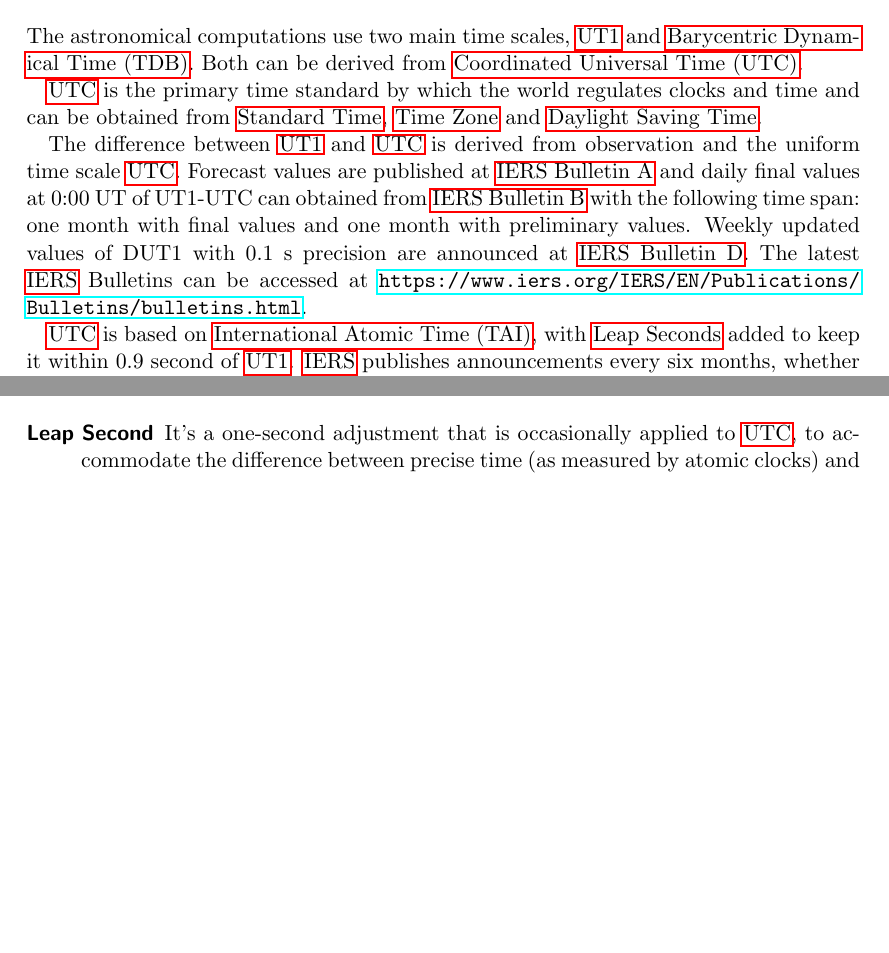
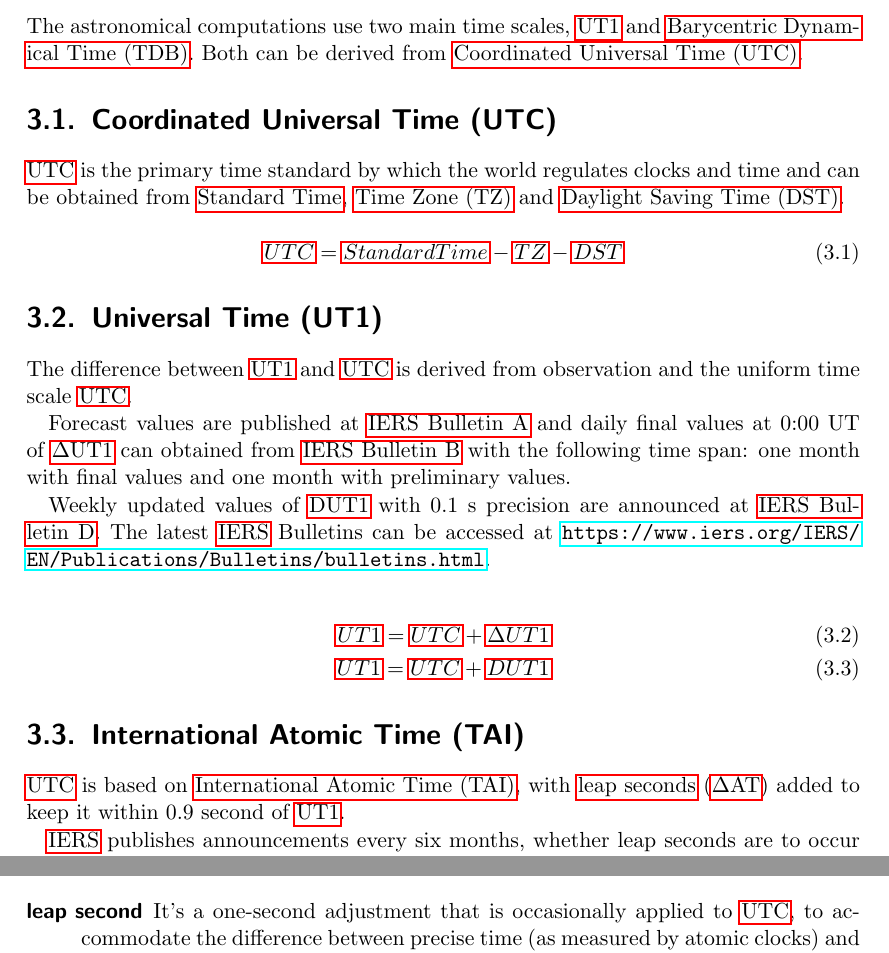
Before and after one commit to jmsvaz/almagesto, a LaTeX document (docs_src/techman/techman.tex, which reads docs_src/techman/glossary.tex): two parts of pages 7 and 25 of 26 before the commit and two parts of pages 7 and 26 of 27 after it, joined at a grey line, cut so that both start at the same text, the shorter picture padded with empty space. Compiled offline with pdfLaTeX.

Commit message:
working at technical manual

```diff
--- a/docs_src/techman/glossary.tex
+++ b/docs_src/techman/glossary.tex
@@ -91,0 +94 @@
+	name={\ensuremath{\Delta}AT},
@@ -91,0 +100 @@
+	name={\ensuremath{\Delta}UT1},
--- a/docs_src/techman/techman.tex
+++ b/docs_src/techman/techman.tex
@@ -1,5 +1,7 @@
 \documentclass[a4paper,11pt,bibliography=totoc]{scrreport}
 
+\usepackage[utf8]{inputenc}
+\usepackage{amsmath}
 \usepackage{hyperref}
 %\usepackage[nottoc]{tocbibind}
 \usepackage[acronyms,toc,sort=standard]{glossaries}
@@ -48,9 +50,30 @@ The following sections describe the calculation methods that implement the model
 
 The astronomical computations use two main time scales, \gls{UT1} and \gls{TDB}. Both can be derived from \gls{UTC}.
 
-\gls{UTC} is the primary time standard by which the world regulates clocks and time and can be obtained from \gls{StandardTime}, \gls{gls-TZ} and \gls{gls-DST}.
+\section{Coordinated Universal Time (UTC)}\label{UTC}
+
+\gls{UTC} is the primary time standard by which the world regulates clocks and time and can be obtained from \gls{StandardTime}, \gls{TZ} and \gls{DST}.
+
+\begin{equation}
+	\gls{UTC} = \gls{StandardTime} - \gls{TZ} - \gls{DST}
+\end{equation}
+
+\section{Universal Time (UT1)}\label{UT1}
 
 The difference between \gls{UT1} and \gls{UTC} is derived from observation and the uniform time
-scale \gls{UTC}. Forecast values are published at \gls{IERSBulletinA} and daily final values at 0:00 UT of UT1-UTC can obtained from \gls{IERSBulletinB} with the following time span: one month with final values and one month with preliminary values. Weekly updated values of DUT1 with 0.1 s precision are announced at \gls{IERSBulletinD}. The latest \gls{IERS} Bulletins can be accessed at \url{https://www.iers.org/IERS/EN/Publications/Bulletins/bulletins.html}.
+scale \gls{UTC}.
 
-\gls{UTC} is based on \gls{TAI}, with \glspl{LeapSecond} added to keep it within 0.9 second of \gls{UT1}. \gls{IERS} publishes announcements every six months, whether leap seconds are to occur or not, in its \gls{IERSBulletinC}. All \glspl{LeapSecond} can be obtained from \url{https://hpiers.obspm.fr/eoppc/bul/bulc/UTC-TAI.history}\footnote{As of January 2021, there have been 27 \glspl{LeapSecond} in total, all positive, putting \gls{UTC} 37 seconds behind \gls{TAI}.}.
+Forecast values are published at \gls{IERSBulletinA} and daily final values at 0:00 UT of \gls{DeltaUT1} can obtained from \gls{IERSBulletinB} with the following time span: one month with final values and one month with preliminary values.
+
+Weekly updated values of \gls{DUT1} with 0.1 s precision are announced at \gls{IERSBulletinD}. The latest \gls{IERS} Bulletins can be accessed at \url{https://www.iers.org/IERS/EN/Publications/Bulletins/bulletins.html}.
+
+\begin{align}
+	\gls{UT1} = \gls{UTC} + \gls{DeltaUT1}	\\
+	\gls{UT1} = \gls{UTC} + \gls{DUT1}
+\end{align}
+
+\section{International Atomic Time (TAI)}\label{TAI}
+
+\gls{UTC} is based on \gls{TAI}, with \glspl{LeapSecond} (\gls{DeltaAT}) added to keep it within 0.9 second of \gls{UT1}.
+
+\gls{IERS} publishes announcements every six months, whether leap seconds are to occur or not, in its \gls{IERSBulletinC}.
```
Also changed, not shown: docs_src/techman/techman.pdf, docs_src/techman/glossary.tex (19 more changed lines), docs_src/techman/techman.tex (6 more changed lines).
